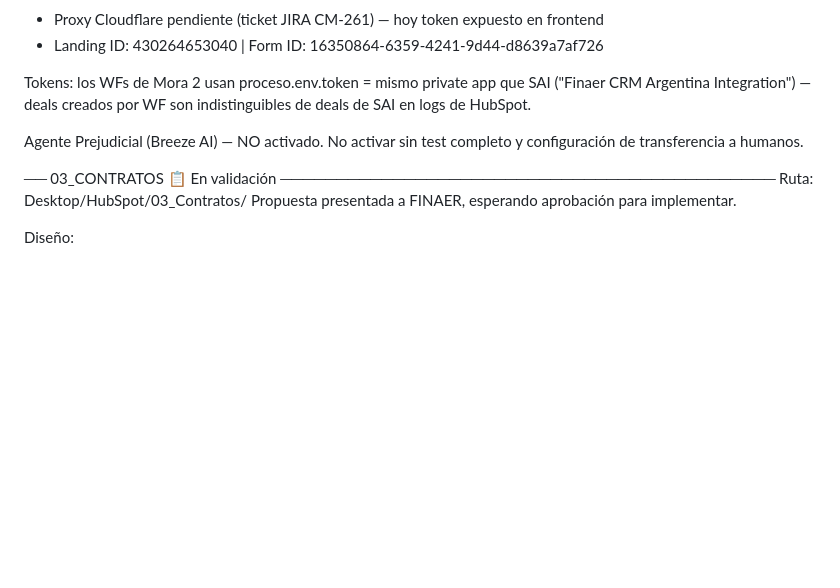
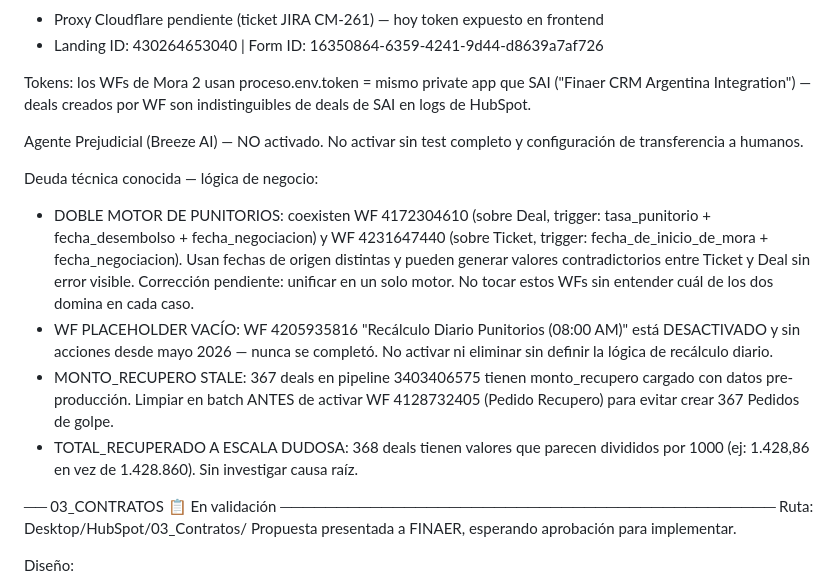
Before and after one commit to cavadinifranconahuel-bot/finaer-hubspot, a Markdown page: CLAUDE.md, the part around the change. Drawn GitHub-style; blank space fills up the shorter version.

Commit message:
docs(claude.md): documentar deuda técnica de lógica de negocio en Incumplimientos
Doble motor de punitorios, WF placeholder vacío, monto_recupero stale y
total_recuperado a escala dudosa — información que vivía solo en sesiones
puntuales y se perdería al cambiar de herramienta.

Co-Authored-By: Claude Sonnet 4.6 <noreply@anthropic.com>

```diff
--- a/CLAUDE.md
+++ b/CLAUDE.md
@@ -132,6 +132,22 @@ de deals de SAI en logs de HubSpot.
 Agente Prejudicial (Breeze AI) — NO activado. No activar sin test completo
 y configuración de transferencia a humanos.
 
+Deuda técnica conocida — lógica de negocio:
+- DOBLE MOTOR DE PUNITORIOS: coexisten WF 4172304610 (sobre Deal, trigger:
+  tasa_punitorio + fecha_desembolso + fecha_negociacion) y WF 4231647440
+  (sobre Ticket, trigger: fecha_de_inicio_de_mora + fecha_negociacion). Usan
+  fechas de origen distintas y pueden generar valores contradictorios entre
+  Ticket y Deal sin error visible. Corrección pendiente: unificar en un solo
+  motor. No tocar estos WFs sin entender cuál de los dos domina en cada caso.
+- WF PLACEHOLDER VACÍO: WF 4205935816 "Recálculo Diario Punitorios (08:00 AM)"
+  está DESACTIVADO y sin acciones desde mayo 2026 — nunca se completó.
+  No activar ni eliminar sin definir la lógica de recálculo diario.
+- MONTO_RECUPERO STALE: 367 deals en pipeline 3403406575 tienen monto_recupero
+  cargado con datos pre-producción. Limpiar en batch ANTES de activar WF 4128732405
+  (Pedido Recupero) para evitar crear 367 Pedidos de golpe.
+- TOTAL_RECUPERADO A ESCALA DUDOSA: 368 deals tienen valores que parecen divididos
+  por 1000 (ej: 1.428,86 en vez de 1.428.860). Sin investigar causa raíz.
+
 ── 03_CONTRATOS 📋 En validación ────────────────────────────────────────────
 Ruta: Desktop/HubSpot/03_Contratos/
 Propuesta presentada a FINAER, esperando aprobación para implementar.
```
